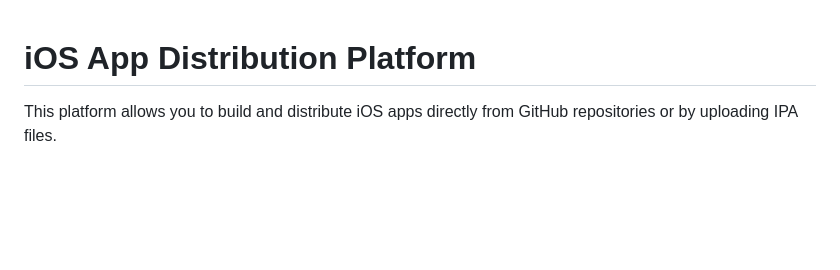
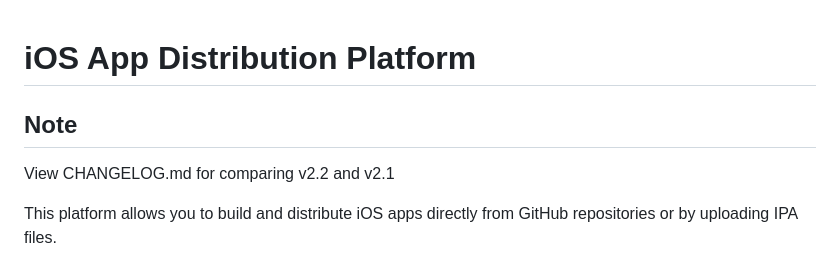
Before and after one commit to Nimesh-Srivastava/iOS-app-dist, a Markdown page: README.md, the part around the change. GitHub-like rendering; blank space fills up the shorter version.

Commit message:
Added changelog for this version

```diff
--- a/README.md
+++ b/README.md
@@ -1,4 +1,7 @@
 # iOS App Distribution Platform
+
+## Note
+View CHANGELOG.md for comparing v2.2 and v2.1
 
 This platform allows you to build and distribute iOS apps directly from GitHub repositories or by uploading IPA files.
 
```
Also changed, not shown: CHANGELOG.md (added, +74 -0 lines).
